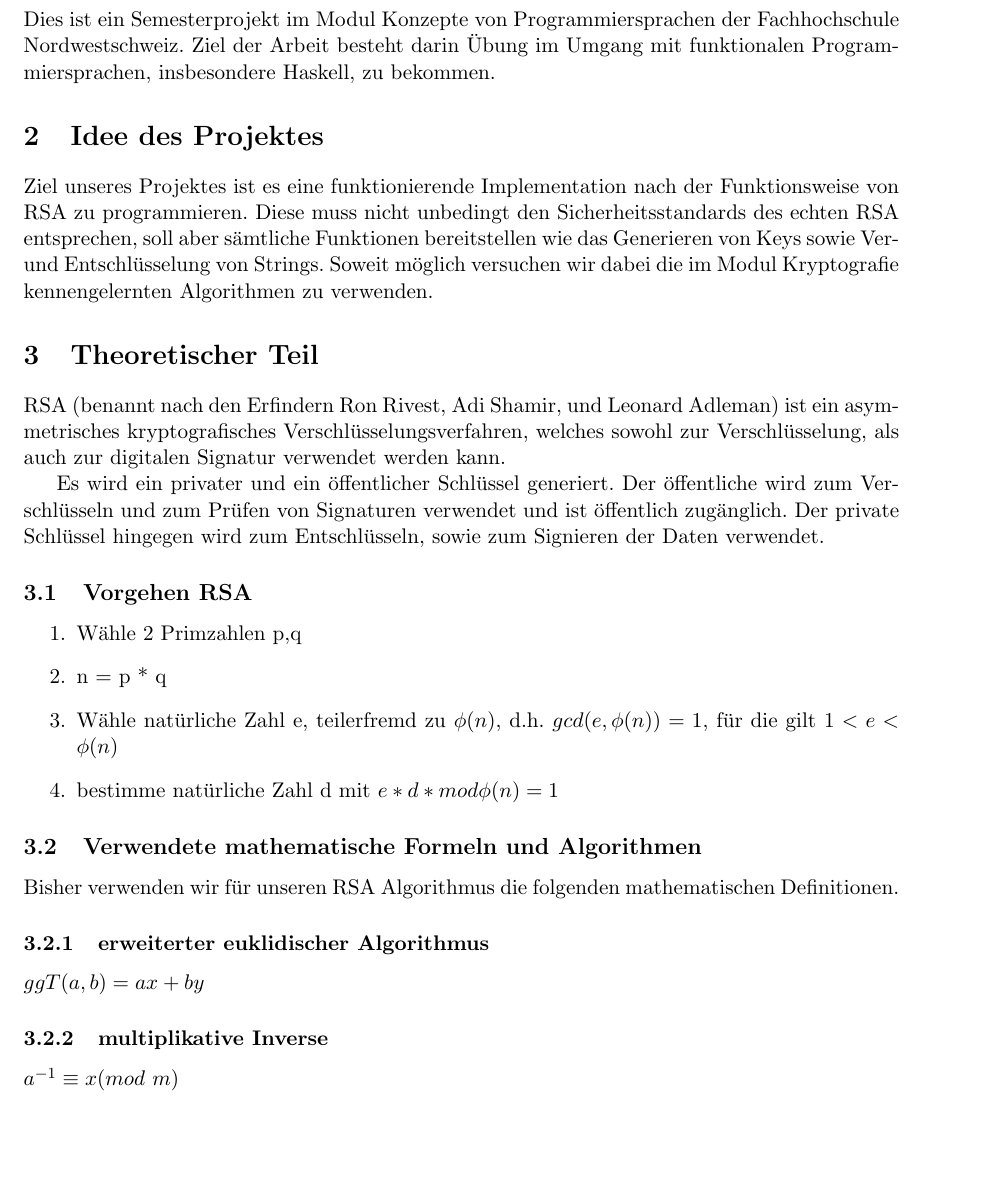
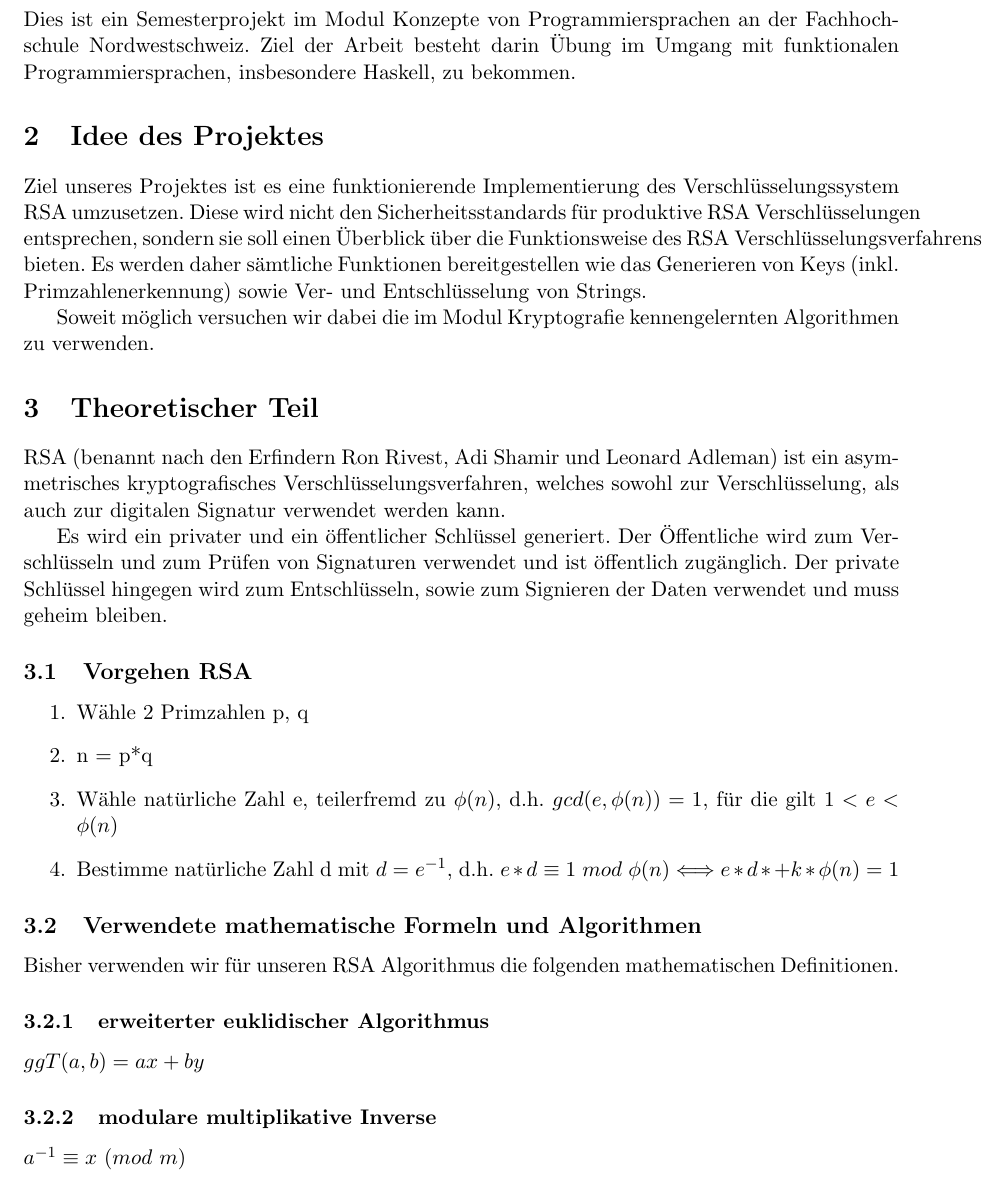
Before and after one commit to mjenny/rsa-haskell, a LaTeX document (doc/Zwischenbericht.tex): part of page 3 of 4, cut so that both start at the same text, the shorter picture padded with empty space. Compiled offline with pdfLaTeX.

Commit message:
Fixed empty isPrime_function.hs, reviewd Zwischenbericht

```diff
--- a/doc/Zwischenbericht.tex
+++ b/doc/Zwischenbericht.tex
@@ -104,31 +104,32 @@
 % Inhalt Start
 
 \section{Abstract}
-Dies ist ein Semesterprojekt im Modul Konzepte von Programmiersprachen der Fachhochschule Nordwestschweiz. Ziel der Arbeit besteht darin Übung im Umgang mit funktionalen Programmiersprachen, insbesondere Haskell, zu bekommen.
+Dies ist ein Semesterprojekt im Modul Konzepte von Programmiersprachen an der Fachhochschule Nordwestschweiz. Ziel der Arbeit besteht darin Übung im Umgang mit funktionalen Programmiersprachen, insbesondere Haskell, zu bekommen.
 
 \section{Idee des Projektes}
-Ziel unseres Projektes ist es eine funktionierende Implementation nach der Funktionsweise von RSA zu programmieren. Diese muss nicht unbedingt den Sicherheitsstandards des echten RSA entsprechen, soll aber sämtliche Funktionen bereitstellen wie das Generieren von Keys sowie Ver- und Entschlüsselung von Strings.
+Ziel unseres Projektes ist es eine funktionierende Implementierung des Verschlüsselungssystem RSA umzusetzen. Diese wird nicht den Sicherheitsstandards für produktive RSA Verschlüsselungen entsprechen, sondern sie soll einen Überblick über die Funktionsweise des RSA Verschlüsselungsverfahrens bieten. Es werden daher sämtliche Funktionen bereitgestellen wie das Generieren von Keys (inkl. Primzahlenerkennung) sowie Ver- und Entschlüsselung von Strings.
+
 Soweit möglich versuchen wir dabei die im Modul Kryptografie kennengelernten Algorithmen zu verwenden.
 
 \section{Theoretischer Teil}
-RSA (benannt nach den Erfindern Ron Rivest, Adi Shamir, und Leonard Adleman) ist ein asymmetrisches kryptografisches Verschlüsselungsverfahren, welches sowohl zur Verschlüsselung, als auch zur digitalen Signatur verwendet werden kann.
+RSA (benannt nach den Erfindern Ron Rivest, Adi Shamir und Leonard Adleman) ist ein asymmetrisches kryptografisches Verschlüsselungsverfahren, welches sowohl zur Verschlüsselung, als auch zur digitalen Signatur verwendet werden kann.
 
-Es wird ein privater und ein öffentlicher Schlüssel generiert. Der öffentliche wird zum Verschlüsseln und zum Prüfen von Signaturen verwendet und ist öffentlich zugänglich. Der private Schlüssel hingegen wird zum Entschlüsseln, sowie zum Signieren der Daten verwendet.
+Es wird ein privater und ein öffentlicher Schlüssel generiert. Der Öffentliche wird zum Verschlüsseln und zum Prüfen von Signaturen verwendet und ist öffentlich zugänglich. Der private Schlüssel hingegen wird zum Entschlüsseln, sowie zum Signieren der Daten verwendet und muss geheim bleiben.
 
 \subsection{Vorgehen RSA}
 \begin{enumerate}
-\item Wähle 2 Primzahlen p,q
-\item n = p * q
+\item Wähle 2 Primzahlen p, q
+\item n = p*q
 \item Wähle natürliche Zahl e, teilerfremd zu $\phi (n)$, d.h. $gcd(e,\phi(n)) = 1$, für die gilt $1 < e < \phi(n)$
-\item bestimme natürliche Zahl d mit $e*d*mod \phi (n) = 1$
+\item Bestimme natürliche Zahl d mit $d=e^{-1}$, d.h. $e*d \equiv 1$ $mod$ $\phi (n) \Longleftrightarrow e*d*+k*\phi (n) = 1$
 \end{enumerate}
 
 \subsection{Verwendete mathematische Formeln und Algorithmen}
 Bisher verwenden wir für unseren RSA Algorithmus die folgenden mathematischen Definitionen.
 \subsubsection{erweiterter euklidischer Algorithmus}
 $ggT(a,b)= ax+by$
-\subsubsection{multiplikative Inverse}
-$a^{-1}\equiv x(mod$ $ m)$
+\subsubsection{modulare multiplikative Inverse}
+$a^{-1}\equiv x $ $(mod$ $ m)$
 
 
 \section{Haskell-Code}
```
Also changed, not shown: doc/Zwischenbericht.pdf, doc/Zwischenbericht.tex (8 more changed lines), 1 other file.
